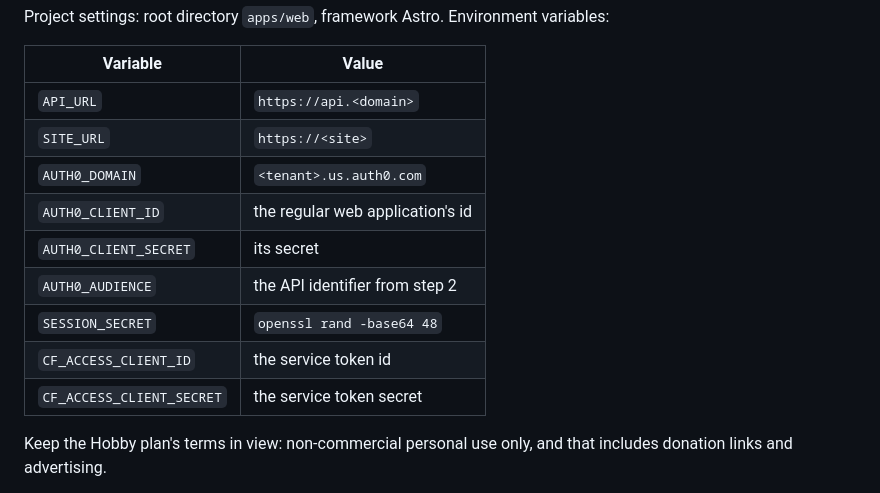
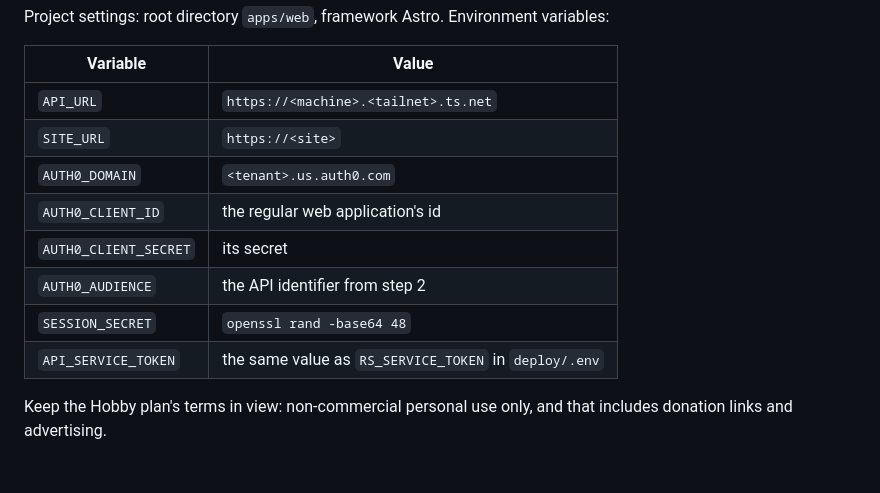
Before and after one commit to jagguvarma15/researchscout, a Markdown page: deploy/PUBLISHING.md, the part around one of its changes. GitHub-like rendering; blank space fills up the shorter version.

```diff
--- a/deploy/PUBLISHING.md
+++ b/deploy/PUBLISHING.md
@@ -76,15 +94,14 @@ Project settings: root directory `apps/web`, framework Astro. Environment variab
 
 | Variable | Value |
 | --- | --- |
-| `API_URL` | `https://api.<domain>` |
+| `API_URL` | `https://<machine>.<tailnet>.ts.net` |
 | `SITE_URL` | `https://<site>` |
 | `AUTH0_DOMAIN` | `<tenant>.us.auth0.com` |
 | `AUTH0_CLIENT_ID` | the regular web application's id |
 | `AUTH0_CLIENT_SECRET` | its secret |
 | `AUTH0_AUDIENCE` | the API identifier from step 2 |
 | `SESSION_SECRET` | `openssl rand -base64 48` |
-| `CF_ACCESS_CLIENT_ID` | the service token id |
-| `CF_ACCESS_CLIENT_SECRET` | the service token secret |
+| `API_SERVICE_TOKEN` | the same value as `RS_SERVICE_TOKEN` in `deploy/.env` |
 
 Keep the Hobby plan's terms in view: non-commercial personal use only, and that includes
 donation links and advertising.
```
Also changed, not shown: other parts of deploy/PUBLISHING.md (+45 -27 lines).
